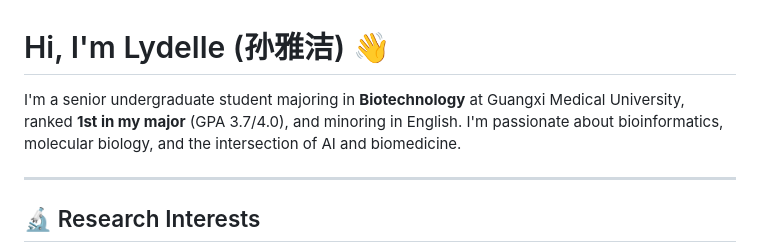
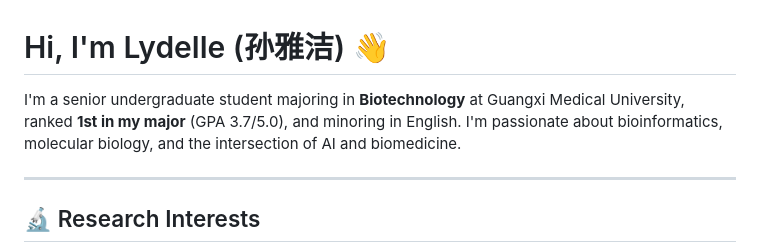
Before and after one commit to suuuuuuunaaaaaaa/lydelle.github.io, a Markdown page: README.md, the part around the change. Drawn GitHub-style.

```diff
--- a/README.md
+++ b/README.md
@@ -1,6 +1,6 @@
 # Hi, I'm Lydelle (孙雅洁) 👋
 
-I'm a senior undergraduate student majoring in **Biotechnology** at Guangxi Medical University, ranked **1st in my major** (GPA 3.7/4.0), and minoring in English. I'm passionate about bioinformatics, molecular biology, and the intersection of AI and biomedicine.
+I'm a senior undergraduate student majoring in **Biotechnology** at Guangxi Medical University, ranked **1st in my major** (GPA 3.7/5.0), and minoring in English. I'm passionate about bioinformatics, molecular biology, and the intersection of AI and biomedicine.
 
 ---
 
```
